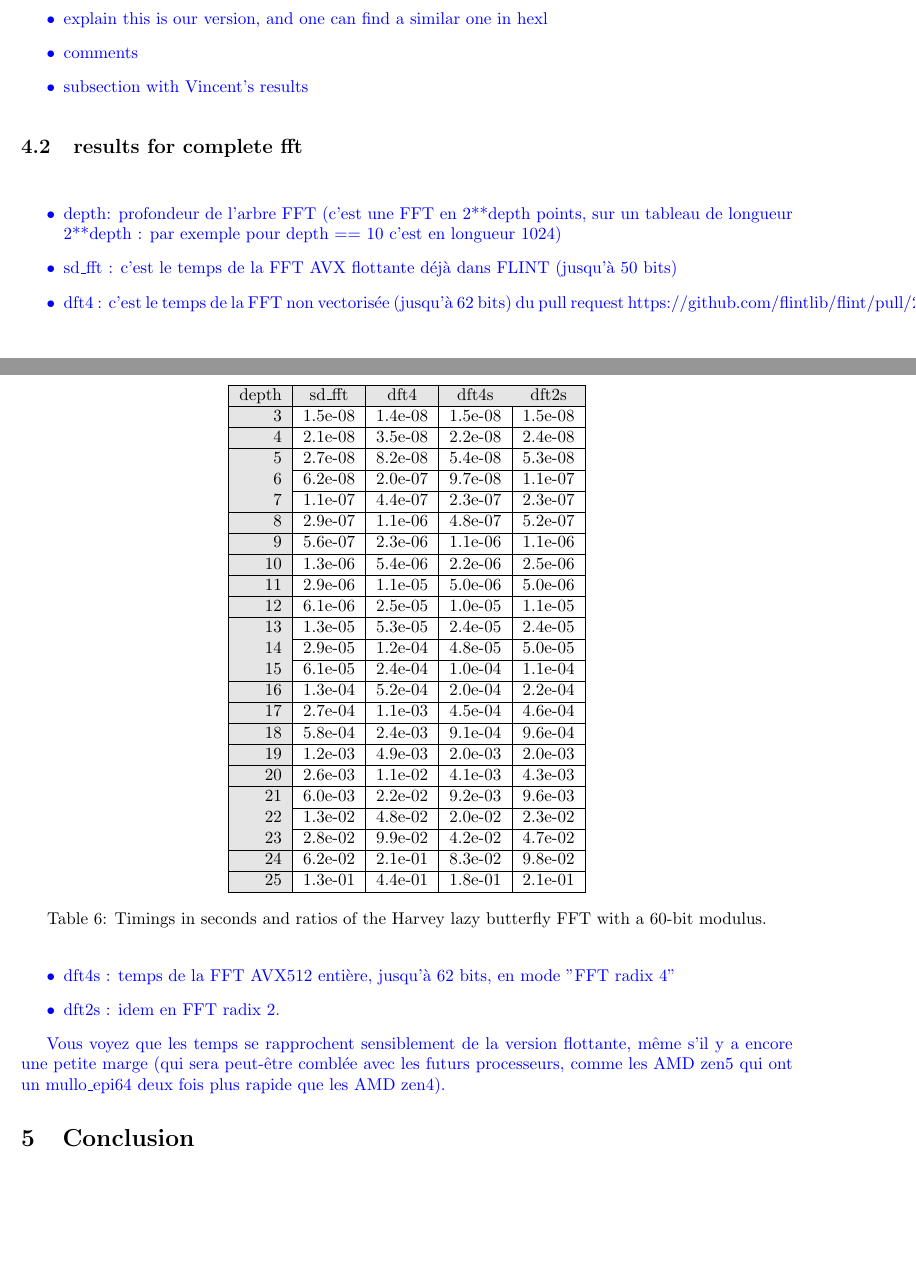
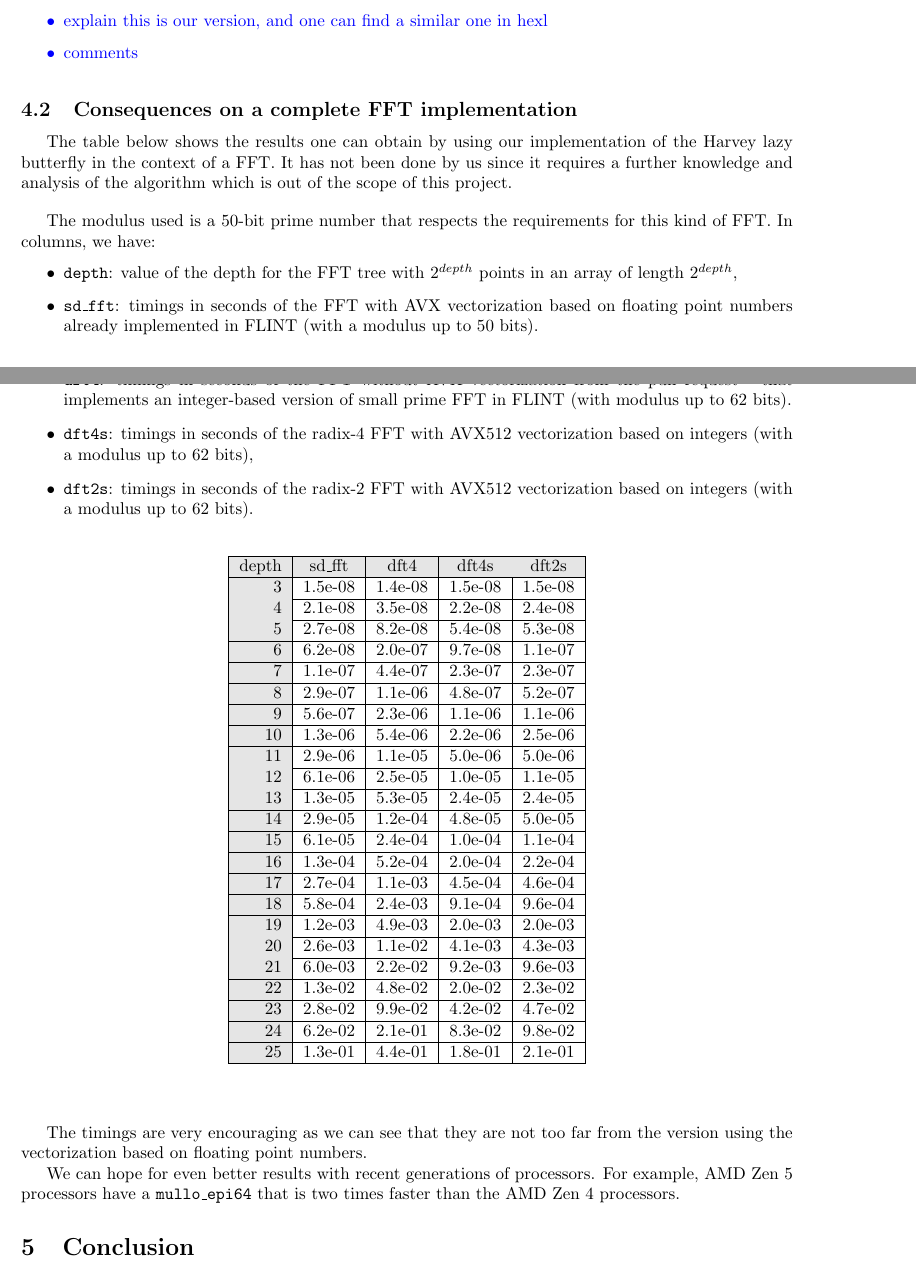
Before and after one commit to marizee/CCA_Project_2025, a LaTeX document (docs/report/report.tex, which reads docs/report/preamble.tex): two parts of pages 13 and 14 of 16, joined at a grey line, cut so that both start at the same text, the shorter picture padded with empty space. Compiled offline with pdfLaTeX.

Commit message:
add results fft

```diff
--- a/docs/report/preamble.tex
+++ b/docs/report/preamble.tex
@@ -20,6 +20,7 @@
 %\usepackage[boxed, linesnumbered]{algorithm2e}
 \usepackage{algpseudocode}
 \usepackage{algorithm}
+\usepackage{longtable}
 
 
 \geometry{margin=1in}
--- a/docs/report/report.tex
+++ b/docs/report/report.tex
@@ -885,20 +885,42 @@ modular reductions compared to a basic implementation if one is able to restrict
     \begin{itemize}
         \item explain this is our version, and one can find a similar one in hexl
         \item  comments
-        \item subsection with Vincent's results
     \end{itemize}
 }
 
-\subsection{results for complete fft}
+\subsection{Consequences on a complete FFT implementation}
+
+
 
 %Le nombre premier choisi est un premier FFT de 50 bits. Le code marche aussi
 %jusqu'à 62 bits avec les mêmes performances, mais j'ai mesuré sur 50 bits pour
 %pouvoir comparer à la FFT basée sur les flottants déjà dans FLINT (qui elle ne
 %peut pas aller au-delà de 50 bits).
 
-\begin{table}[h!]
-    \centering
-    \begin{tabular}{|r|*{4}{c|}}
+The table below shows the results one can obtain by using our implementation of the Harvey lazy butterfly
+in the context of a FFT.
+It has not been done by us since it requires a further knowledge and analysis of the algorithm
+which is out of the scope of this project.
+
+\bigskip
+The modulus used is a 50-bit prime number that respects the requirements for this kind of FFT.
+In columns, we have:
+\begin{itemize}
+    \item \texttt{depth}: value of the depth for the FFT tree with $2^{depth}$ points
+    in an array of length $2^{depth}$,
+    \item \texttt{sd\_fft}: timings in seconds of the FFT with AVX vectorization based on floating point numbers
+    already implemented in FLINT (with a modulus up to 50 bits).
+    \item \texttt{dft4}: timings in seconds of the FFT without AVX vectorization from the pull request
+    \footnote{\url{https://github.com/flintlib/flint/pull/2107}} that implements an integer-based
+    version of small prime FFT in FLINT (with modulus up to 62 bits).
+    \item \texttt{dft4s}: timings in seconds of the radix-4 FFT with AVX512 vectorization based on integers (with a modulus up to 62 bits),
+    \item \texttt{dft2s}: timings in seconds of the radix-2 FFT with AVX512 vectorization based on integers (with a modulus up to 62 bits).
+\end{itemize}
+
+%\begin{table}[h!]
+%    \centering
+\begin{center}
+    \begin{longtable}{|r|*{4}{c|}}
         \hline
         \rowcolor{myGray}
         depth & sd\_fft & dft4 & dft4s & dft2s \\
@@ -949,38 +971,15 @@ modular reductions compared to a basic implementation if one is able to restrict
         \hline
         \cellcolor{myGray} 25 & 1.3e-01 & 4.4e-01 & 1.8e-01 & 2.1e-01 \\
         \hline
-    \end{tabular}
-    \caption{Timings in seconds and ratios of the Harvey lazy butterfly FFT with a 60-bit modulus.}
-\end{table}
+    \end{longtable}
+\end{center}
+%\end{table}
 
-\textcolor{blue}{
-\begin{itemize}
-    \item depth: profondeur de l'arbre FFT (c'est une FFT en 2**depth points, sur un
-    tableau de longueur 2**depth : par exemple pour depth == 10 c'est en longueur
-    1024)
-    \item sd\_fft : c'est le temps de la FFT AVX flottante déjà dans FLINT (jusqu'à 50
-    bits)
-    \item dft4 : c'est le temps de la FFT non vectorisée (jusqu'à 62 bits) du pull request
-    https://github.com/flintlib/flint/pull/2107
-    \item dft4s : temps de la FFT AVX512 entière, jusqu'à 62 bits, en mode "FFT radix 4"
-    \item dft2s : idem en FFT radix 2.
-\end{itemize}
-}
+The timings are very encouraging as we can see that they are not too far from the version using the vectorization
+based on floating point numbers.
 
-\textcolor{blue}{
-    Vous voyez que les temps se rapprochent sensiblement de la version flottante,
-même s'il y a encore une petite marge (qui sera peut-être comblée avec les
-futurs processeurs, comme les AMD zen5 qui ont un mullo\_epi64 deux fois plus
-rapide que les AMD zen4).
-}
-
-
-
-
-
-
-
-
+We can hope for even better results with recent generations of processors. For example, AMD Zen 5 processors
+have a \texttt{mullo\_epi64} that is two times faster than the AMD Zen 4 processors.
 
 \section{Conclusion}
 
```
